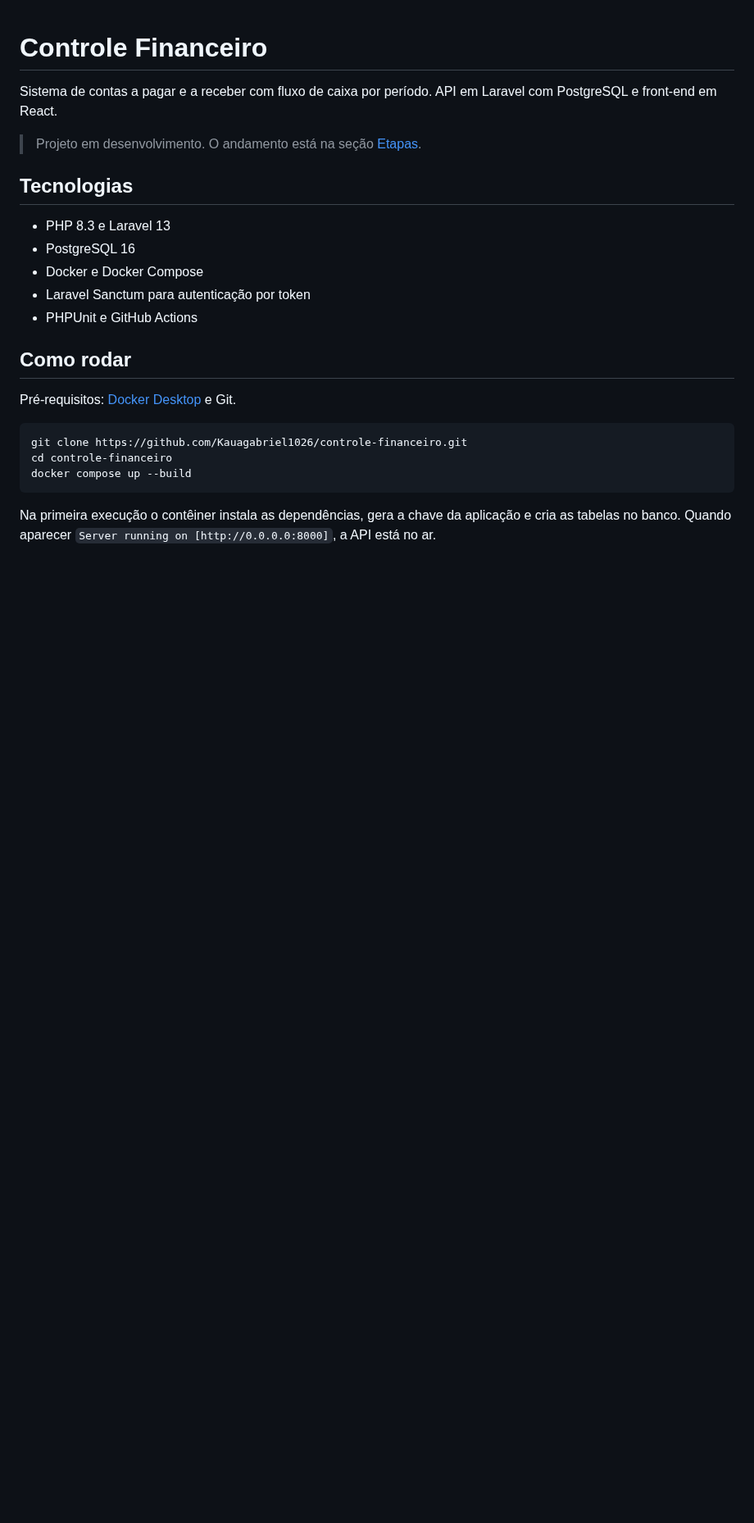
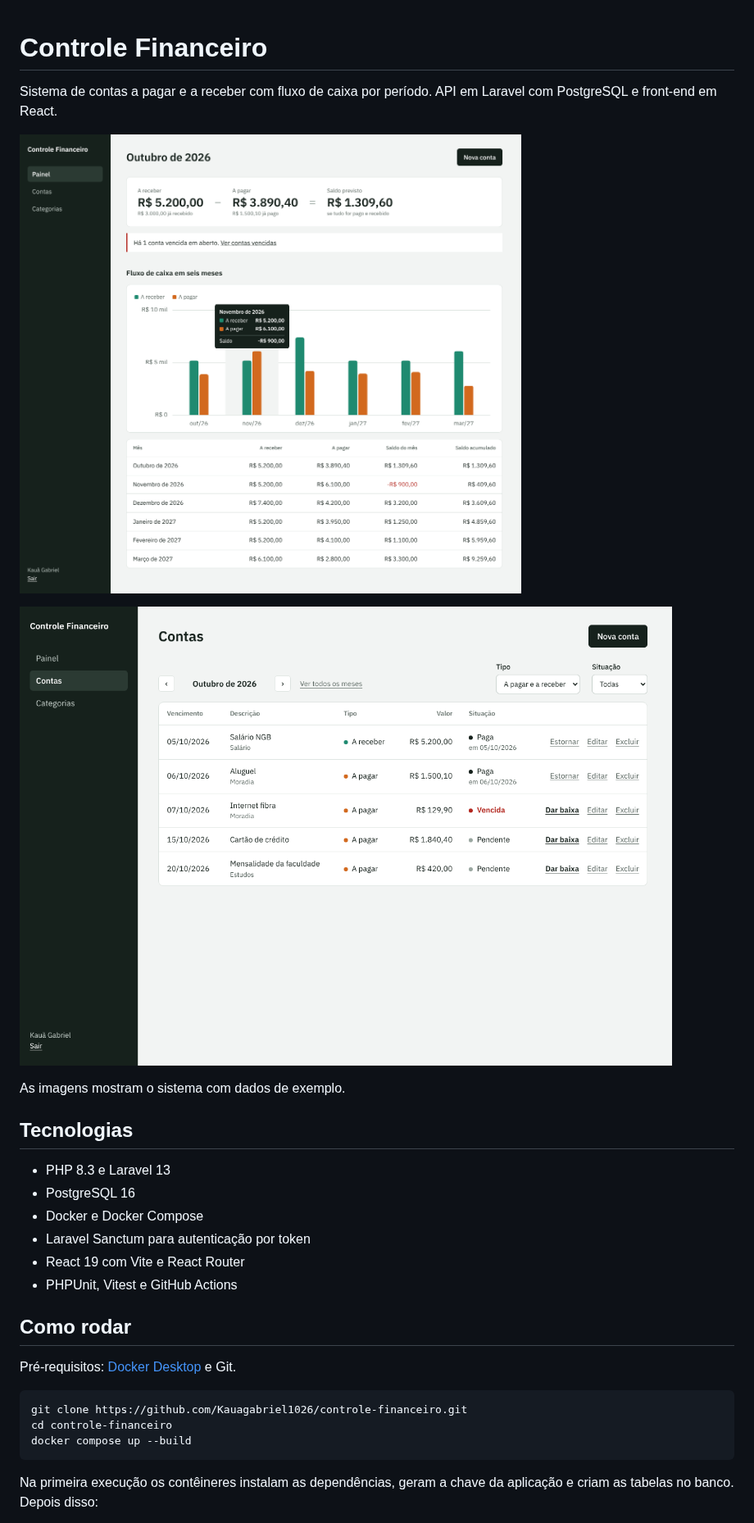
Before and after one commit to Kauagabriel1026/controle-financeiro, a Markdown page: README.md, the part around one of its changes. Shown at 82% size. Drawn GitHub-style; pictures changed too: docs/contas.png (added), docs/painel.png (added); blank space fills up the shorter version.

Commit message:
Sobe o front-end no Docker, valida no CI e atualiza o README
Co-Authored-By: Claude Opus 5.5 <noreply@anthropic.com>
Claude-Session: https://claude.ai/code/session_01Gpqax53tUMgFaVVxp7mvph

````diff
--- a/README.md
+++ b/README.md
@@ -2,7 +2,11 @@
 
 Sistema de contas a pagar e a receber com fluxo de caixa por período. API em Laravel com PostgreSQL e front-end em React.
 
-> Projeto em desenvolvimento. O andamento está na seção [Etapas](#etapas).
+![Painel com o resumo do mês e o fluxo de caixa de seis meses](docs/painel.png)
+
+![Lista de contas com filtros por mês, tipo e situação](docs/contas.png)
+
+As imagens mostram o sistema com dados de exemplo.
 
 ## Tecnologias
 
@@ -10,7 +14,8 @@ Sistema de contas a pagar e a receber com fluxo de caixa por período. API em La
 - PostgreSQL 16
 - Docker e Docker Compose
 - Laravel Sanctum para autenticação por token
-- PHPUnit e GitHub Actions
+- React 19 com Vite e React Router
+- PHPUnit, Vitest e GitHub Actions
 
 ## Como rodar
 
@@ -22,5 +27,5 @@ cd controle-financeiro
 docker compose up --build
 ```
 
-Na primeira execução o contêiner instala as dependências, gera a chave da aplicação e cria as tabelas no banco. Quando aparecer `Server running on [http://0.0.0.0:8000]`, a API está no ar.
+Na primeira execução os contêineres instalam as dependências, geram a chave da aplicação e criam as tabelas no banco. Depois disso:
 
````
Also changed, not shown: other parts of README.md (+18 -4 lines), 2 other files.
